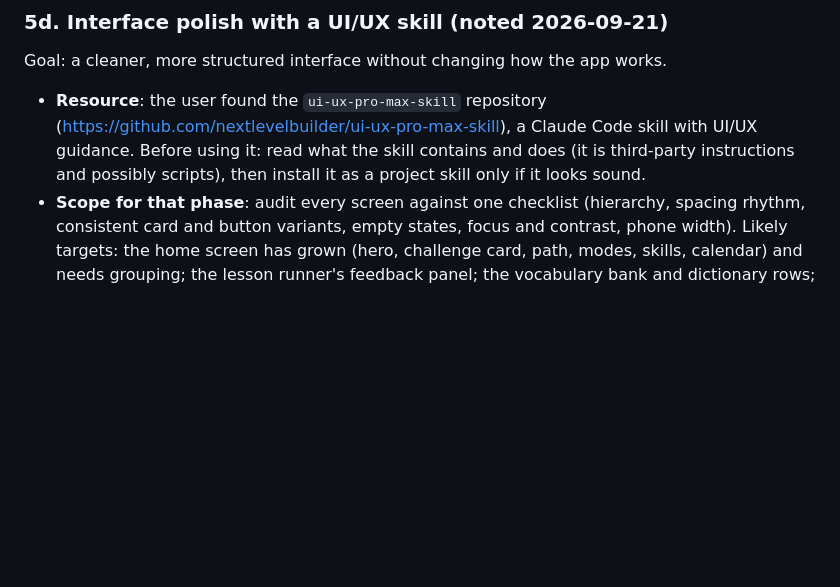
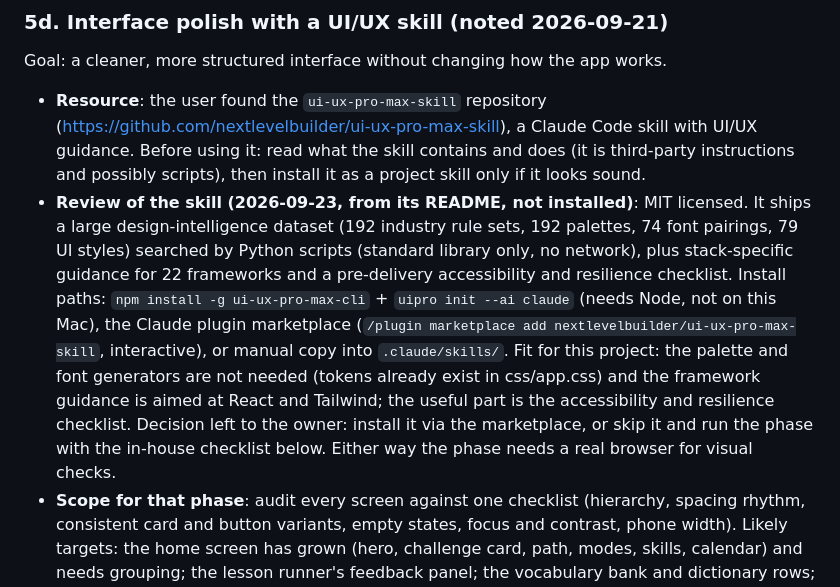
Before and after one commit to ipantelidis/fable5-projects, a Markdown page: dutch-course/PLAN.md, the part around the change. GitHub-like rendering; blank space fills up the shorter version.

Commit message:
Dutch course: note review of the ui-ux-pro-max skill in the plan
Co-Authored-By: Claude Fable 5.1 <noreply@anthropic.com>

```diff
--- a/dutch-course/PLAN.md
+++ b/dutch-course/PLAN.md
@@ -147,6 +147,7 @@ Goal: a helper that knows the learner's progress and tells them what to do next,
 Goal: a cleaner, more structured interface without changing how the app works.
 
 - **Resource**: the user found the `ui-ux-pro-max-skill` repository (https://github.com/nextlevelbuilder/ui-ux-pro-max-skill), a Claude Code skill with UI/UX guidance. Before using it: read what the skill contains and does (it is third-party instructions and possibly scripts), then install it as a project skill only if it looks sound.
+- **Review of the skill (2026-09-23, from its README, not installed)**: MIT licensed. It ships a large design-intelligence dataset (192 industry rule sets, 192 palettes, 74 font pairings, 79 UI styles) searched by Python scripts (standard library only, no network), plus stack-specific guidance for 22 frameworks and a pre-delivery accessibility and resilience checklist. Install paths: `npm install -g ui-ux-pro-max-cli` + `uipro init --ai claude` (needs Node, not on this Mac), the Claude plugin marketplace (`/plugin marketplace add nextlevelbuilder/ui-ux-pro-max-skill`, interactive), or manual copy into `.claude/skills/`. Fit for this project: the palette and font generators are not needed (tokens already exist in css/app.css) and the framework guidance is aimed at React and Tailwind; the useful part is the accessibility and resilience checklist. Decision left to the owner: install it via the marketplace, or skip it and run the phase with the in-house checklist below. Either way the phase needs a real browser for visual checks.
 - **Scope for that phase**: audit every screen against one checklist (hierarchy, spacing rhythm, consistent card and button variants, empty states, focus and contrast, phone width). Likely targets: the home screen has grown (hero, challenge card, path, modes, skills, calendar) and needs grouping; the lesson runner's feedback panel; the vocabulary bank and dictionary rows; the settings page; a proper navigation entry for Stage 5 features.
 - **Constraints that stay**: vanilla CSS with the existing design tokens in css/app.css, no framework, no build step, works from `file://`, dark mode, reduced motion, 44px touch targets.
 - **How**: one screen per change, visual check in a real browser after each, since the current test tooling cannot judge layout.
```
